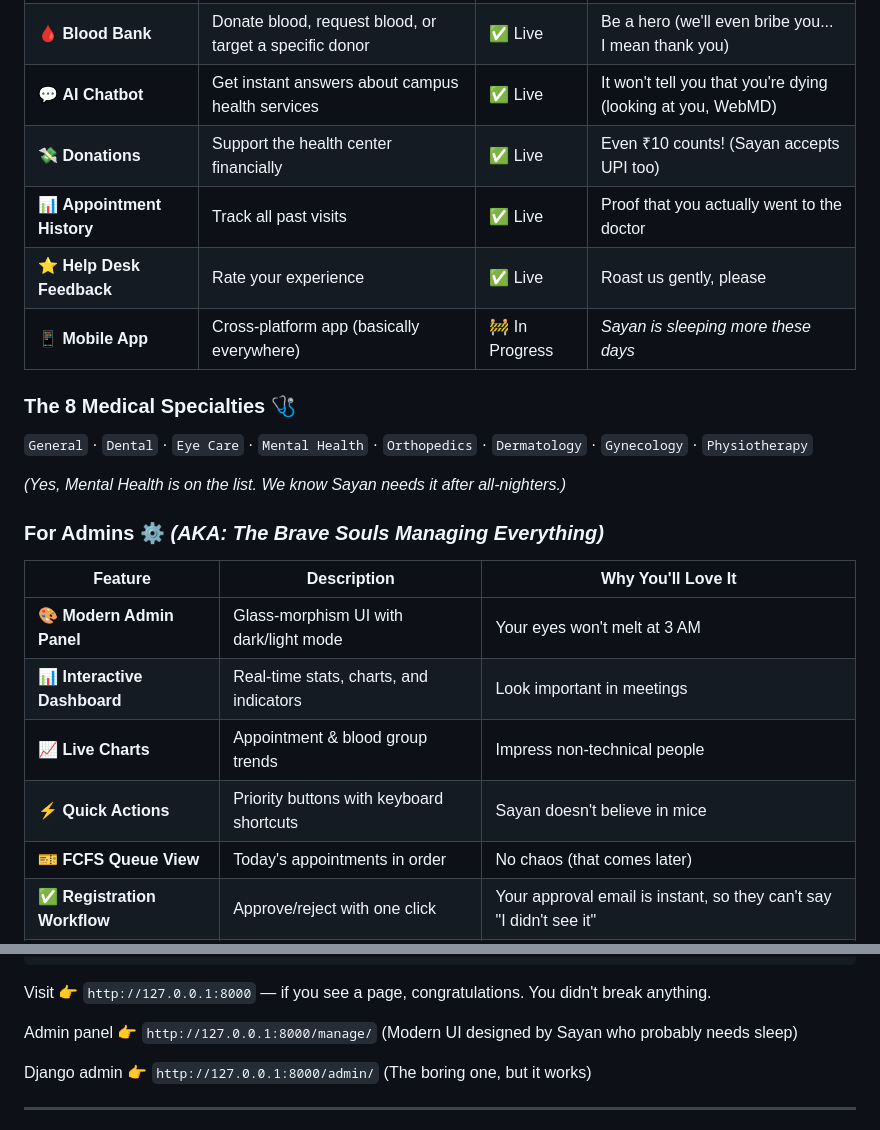
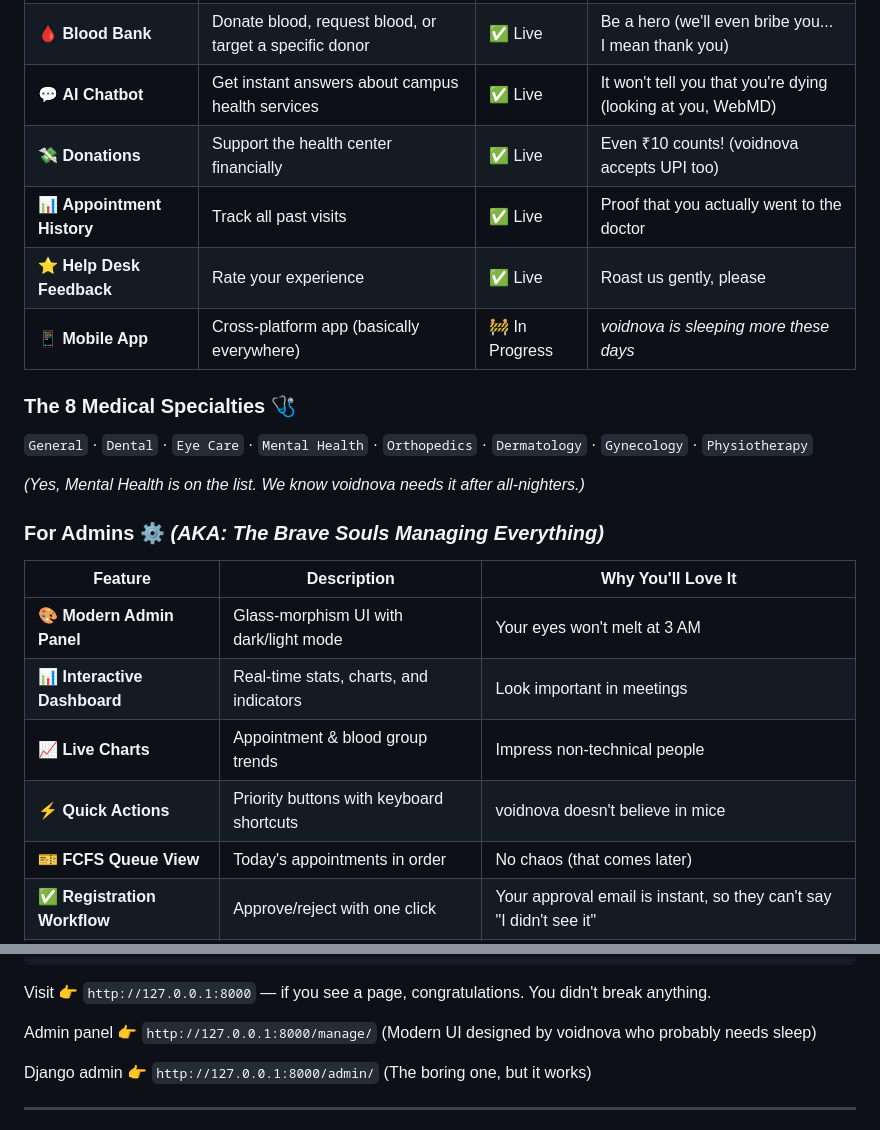
Before and after one commit to voidnova-code/AUdoc, a Markdown page: README.md, 2 parts joined by grey strips. GitHub-like rendering.

```diff
--- a/README.md
+++ b/README.md
@@ -70,16 +70,16 @@ The system has two layers working together:
 | 🎫 **FCFS Queue System** | First Come, First Serve queue assignment | ✅ Live | Fairness is underrated, apparently |
 | 🩸 **Blood Bank** | Donate blood, request blood, or target a specific donor | ✅ Live | Be a hero (we'll even bribe you... I mean thank you) |
 | 💬 **AI Chatbot** | Get instant answers about campus health services | ✅ Live | It won't tell you that you're dying (looking at you, WebMD) |
-| 💸 **Donations** | Support the health center financially | ✅ Live | Even ₹10 counts! (Sayan accepts UPI too) |
+| 💸 **Donations** | Support the health center financially | ✅ Live | Even ₹10 counts! (voidnova accepts UPI too) |
 | 📊 **Appointment History** | Track all past visits | ✅ Live | Proof that you actually went to the doctor |
 | ⭐ **Help Desk Feedback** | Rate your experience | ✅ Live | Roast us gently, please |
-| 📱 **Mobile App** | Cross-platform app (basically everywhere) | 🚧 In Progress | *Sayan is sleeping more these days* |
+| 📱 **Mobile App** | Cross-platform app (basically everywhere) | 🚧 In Progress | *voidnova is sleeping more these days* |
 
 ### The 8 Medical Specialties 🩺
 
 `General` · `Dental` · `Eye Care` · `Mental Health` · `Orthopedics` · `Dermatology` · `Gynecology` · `Physiotherapy`
 
-*(Yes, Mental Health is on the list. We know Sayan needs it after all-nighters.)*
+*(Yes, Mental Health is on the list. We know voidnova needs it after all-nighters.)*
 
 ### For Admins ⚙️ *(AKA: The Brave Souls Managing Everything)*
 
@@ -88,7 +88,7 @@ The system has two layers working together:
 | 🎨 **Modern Admin Panel** | Glass-morphism UI with dark/light mode | Your eyes won't melt at 3 AM |
 | 📊 **Interactive Dashboard** | Real-time stats, charts, and indicators | Look important in meetings |
 | 📈 **Live Charts** | Appointment & blood group trends | Impress non-technical people |
-| ⚡ **Quick Actions** | Priority buttons with keyboard shortcuts | Sayan doesn't believe in mice |
+| ⚡ **Quick Actions** | Priority buttons with keyboard shortcuts | voidnova doesn't believe in mice |
 | 🎫 **FCFS Queue View** | Today's appointments in order | No chaos (that comes later) |
 | ✅ **Registration Workflow** | Approve/reject with one click | Your approval email is instant, so they can't say "I didn't see it" |
 | 👨‍⚕️ **Doctor Management** | Manage docs, specialties, availability | Control the chaos |
@@ -350,7 +350,7 @@ python manage.py runserver
 
 Visit 👉 `http://127.0.0.1:8000` — if you see a page, congratulations. You didn't break anything.
 
-Admin panel 👉 `http://127.0.0.1:8000/manage/` (Modern UI designed by Sayan who probably needs sleep)
+Admin panel 👉 `http://127.0.0.1:8000/manage/` (Modern UI designed by voidnova who probably needs sleep)
 
 Django admin 👉 `http://127.0.0.1:8000/admin/` (The boring one, but it works)
 
```
Also changed, not shown: other parts of README.md (+21 -21 lines).
